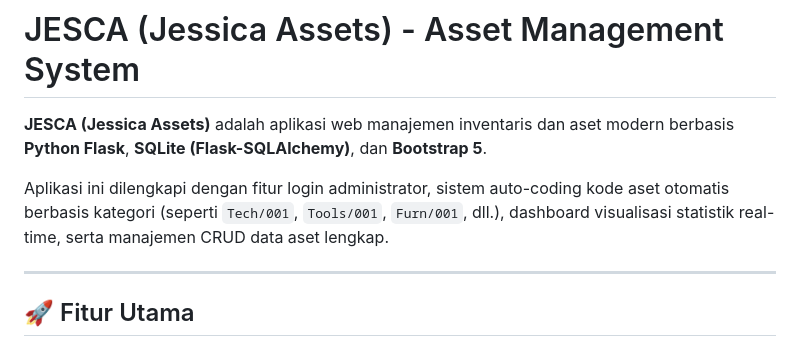
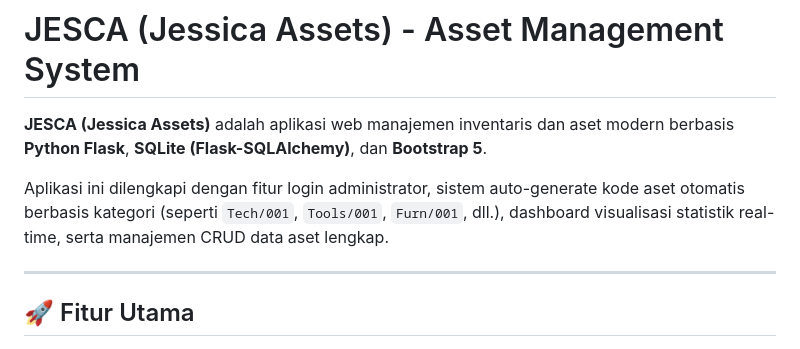
Before and after one commit to Loraxsian/JESCA, a Markdown page: README.md, the part around the change. Drawn GitHub-style.

```diff
--- a/README.md
+++ b/README.md
@@ -2,7 +2,7 @@
 
 **JESCA (Jessica Assets)** adalah aplikasi web manajemen inventaris dan aset modern berbasis **Python Flask**, **SQLite (Flask-SQLAlchemy)**, dan **Bootstrap 5**.
 
-Aplikasi ini dilengkapi dengan fitur login administrator, sistem auto-coding kode aset otomatis berbasis kategori (seperti `Tech/001`, `Tools/001`, `Furn/001`, dll.), dashboard visualisasi statistik real-time, serta manajemen CRUD data aset lengkap.
+Aplikasi ini dilengkapi dengan fitur login administrator, sistem auto-generate kode aset otomatis berbasis kategori (seperti `Tech/001`, `Tools/001`, `Furn/001`, dll.), dashboard visualisasi statistik real-time, serta manajemen CRUD data aset lengkap.
 
 ---
 
```
